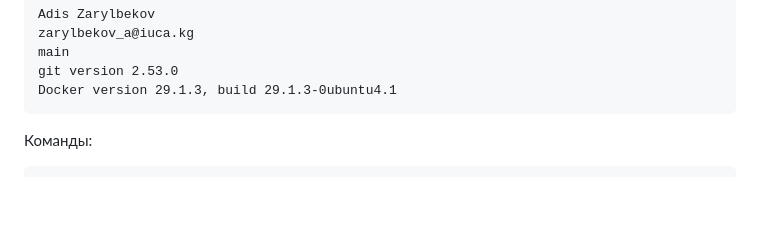
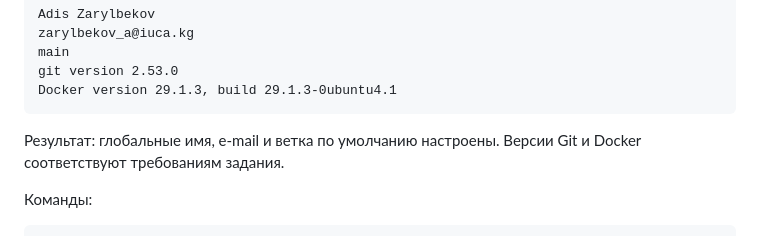
Before and after one commit to ggwpadis/infra-project, a Markdown page: REPORT.md, the part around the change. GitHub-like rendering; blank space fills up the shorter version.

Commit message:
Update REPORT.md with Git and Docker version details
Added a summary of Git and Docker versions along with configuration results.

````diff
--- a/REPORT.md
+++ b/REPORT.md
@@ -27,6 +27,7 @@ git version 2.53.0
 Docker version 29.1.3, build 29.1.3-0ubuntu4.1
 ```
 
+Результат: глобальные имя, e-mail и ветка по умолчанию настроены. Версии Git и Docker соответствуют требованиям задания.
 
 Команды:
 
````
